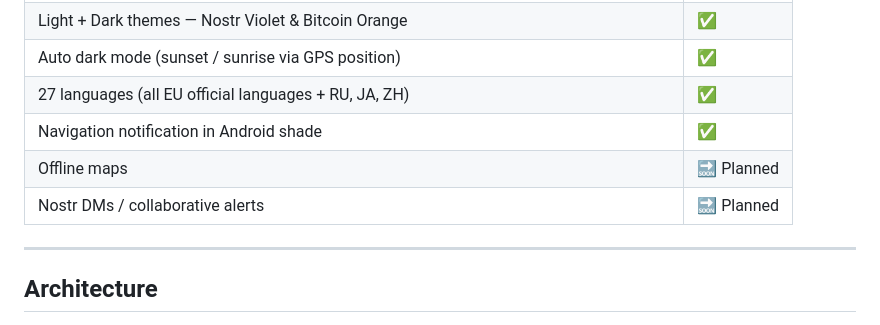
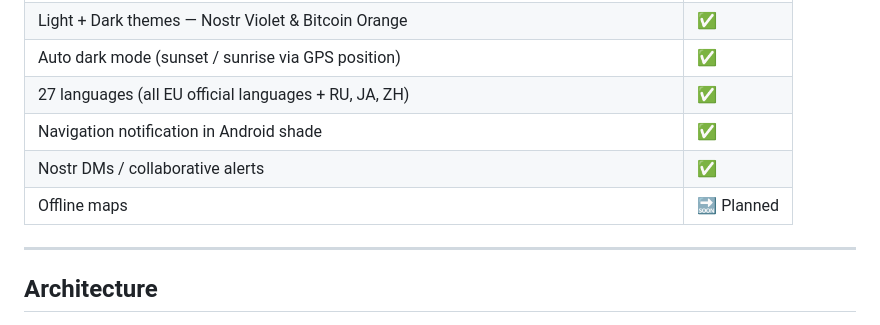
Before and after one commit to roadstrapp/roadstr-app, a Markdown page: README.md, the part around the change. Drawn GitHub-style.

Commit message:
Fix duplicate entry for Nostr DMs in README
Removed duplicate entry for Nostr DMs and updated status.

```diff
--- a/README.md
+++ b/README.md
@@ -44,8 +44,9 @@ It combines real-time GPS turn-by-turn navigation with community-sourced traffic
 | Auto dark mode (sunset / sunrise via GPS position) | ✅ |
 | 27 languages (all EU official languages + RU, JA, ZH) | ✅ |
 | Navigation notification in Android shade | ✅ |
+| Nostr DMs / collaborative alerts | ✅ |
 | Offline maps | 🔜 Planned |
-| Nostr DMs / collaborative alerts | 🔜 Planned |
+
 
 ---
 
```
